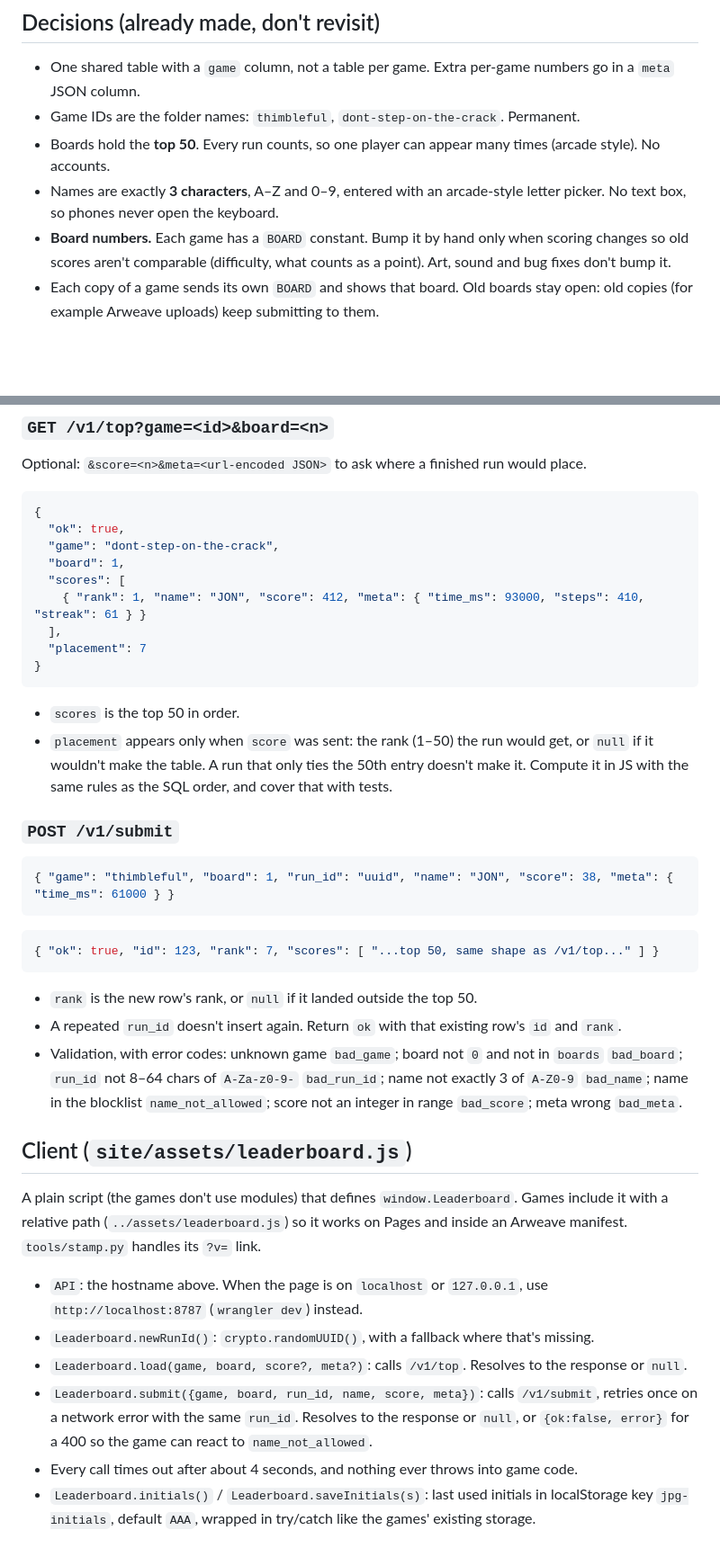
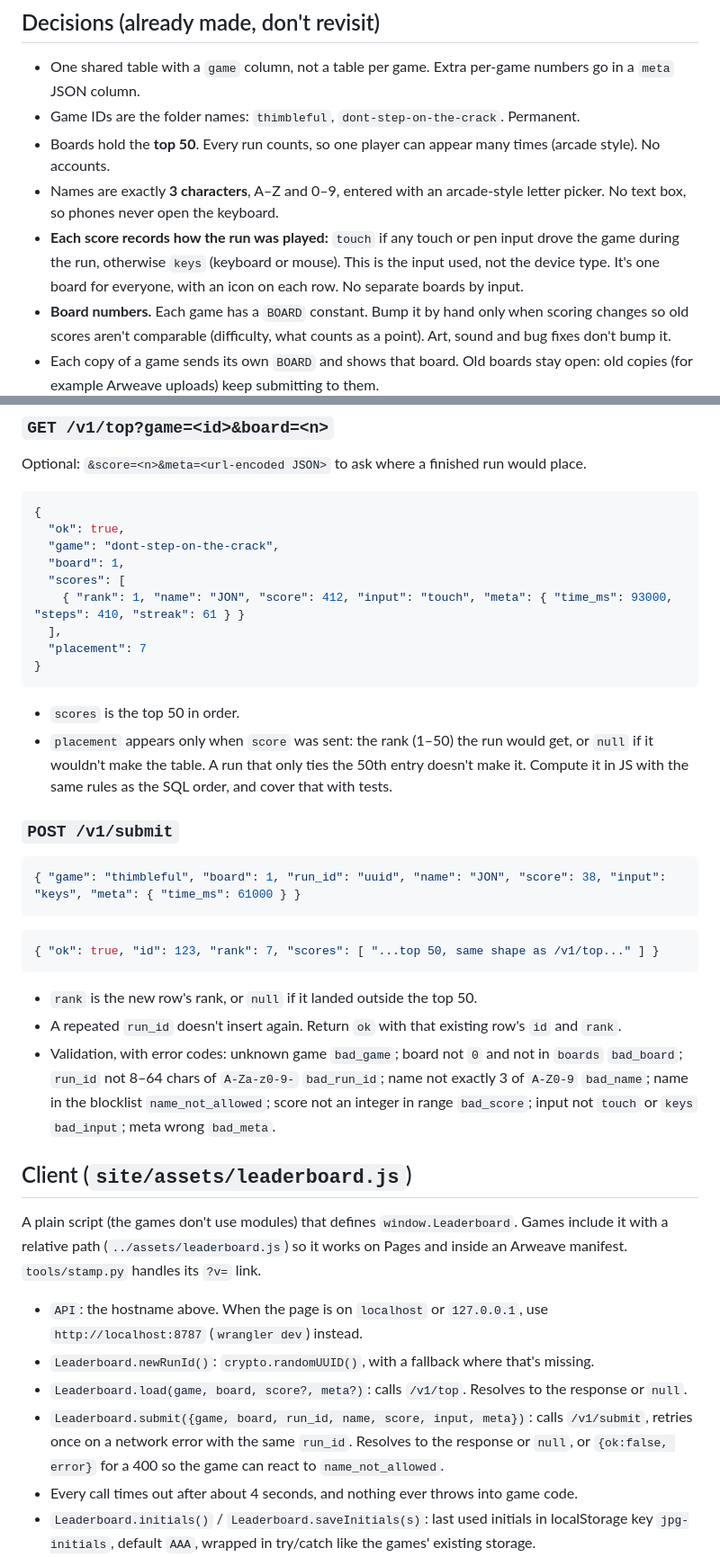
Before and after one commit to JonnieSparkles/jonniepeed-games, a Markdown page: specs/SPEC-001-leaderboards.md, 2 parts joined by grey strips. Shown at 90% size. GitHub-like rendering; blank space fills up the shorter version.

````diff
--- a/specs/SPEC-001-leaderboards.md
+++ b/specs/SPEC-001-leaderboards.md
@@ -29,6 +29,7 @@ Cloudflare D1  (one table: scores)
 - Game IDs are the folder names: `thimbleful`, `dont-step-on-the-crack`. Permanent.
 - Boards hold the **top 50**. Every run counts, so one player can appear many times (arcade style). No accounts.
 - Names are exactly **3 characters**, A–Z and 0–9, entered with an arcade-style letter picker. No text box, so phones never open the keyboard.
+- **Each score records how the run was played:** `touch` if any touch or pen input drove the game during the run, otherwise `keys` (keyboard or mouse). This is the input used, not the device type. It's one board for everyone, with an icon on each row. No separate boards by input.
 - **Board numbers.** Each game has a `BOARD` constant. Bump it by hand only when scoring changes so old scores aren't comparable (difficulty, what counts as a point). Art, sound and bug fixes don't bump it.
 - Each copy of a game sends its own `BOARD` and shows that board. Old boards stay open: old copies (for example Arweave uploads) keep submitting to them.
 - **Board `0` is the test board** for every game. Always allowed, never shown by a real game.
@@ -118,7 +120,7 @@ Optional: `&score=<n>&meta=<url-encoded JSON>` to ask where a finished run would
   "game": "dont-step-on-the-crack",
   "board": 1,
   "scores": [
-    { "rank": 1, "name": "JON", "score": 412, "meta": { "time_ms": 93000, "steps": 410, "streak": 61 } }
+    { "rank": 1, "name": "JON", "score": 412, "input": "touch", "meta": { "time_ms": 93000, "steps": 410, "streak": 61 } }
   ],
   "placement": 7
 }
@@ -130,7 +132,7 @@ Optional: `&score=<n>&meta=<url-encoded JSON>` to ask where a finished run would
 ### `POST /v1/submit`
 
 ```json
-{ "game": "thimbleful", "board": 1, "run_id": "uuid", "name": "JON", "score": 38, "meta": { "time_ms": 61000 } }
+{ "game": "thimbleful", "board": 1, "run_id": "uuid", "name": "JON", "score": 38, "input": "keys", "meta": { "time_ms": 61000 } }
 ```
 
 ```json
@@ -139,7 +141,7 @@ Optional: `&score=<n>&meta=<url-encoded JSON>` to ask where a finished run would
 
 - `rank` is the new row's rank, or `null` if it landed outside the top 50.
 - A repeated `run_id` doesn't insert again. Return `ok` with that existing row's `id` and `rank`.
-- Validation, with error codes: unknown game `bad_game`; board not `0` and not in `boards` `bad_board`; `run_id` not 8–64 chars of `A-Za-z0-9-` `bad_run_id`; name not exactly 3 of `A-Z0-9` `bad_name`; name in the blocklist `name_not_allowed`; score not an integer in range `bad_score`; meta wrong `bad_meta`.
+- Validation, with error codes: unknown game `bad_game`; board not `0` and not in `boards` `bad_board`; `run_id` not 8–64 chars of `A-Za-z0-9-` `bad_run_id`; name not exactly 3 of `A-Z0-9` `bad_name`; name in the blocklist `name_not_allowed`; score not an integer in range `bad_score`; input not `touch` or `keys` `bad_input`; meta wrong `bad_meta`.
 
 ## Client (`site/assets/leaderboard.js`)
 
@@ -148,7 +150,7 @@ A plain script (the games don't use modules) that defines `window.Leaderboard`.
 - `API`: the hostname above. When the page is on `localhost` or `127.0.0.1`, use `http://localhost:8787` (`wrangler dev`) instead.
 - `Leaderboard.newRunId()`: `crypto.randomUUID()`, with a fallback where that's missing.
 - `Leaderboard.load(game, board, score?, meta?)`: calls `/v1/top`. Resolves to the response or `null`.
-- `Leaderboard.submit({game, board, run_id, name, score, meta})`: calls `/v1/submit`, retries once on a network error with the same `run_id`. Resolves to the response or `null`, or `{ok:false, error}` for a 400 so the game can react to `name_not_allowed`.
+- `Leaderboard.submit({game, board, run_id, name, score, input, meta})`: calls `/v1/submit`, retries once on a network error with the same `run_id`. Resolves to the response or `null`, or `{ok:false, error}` for a 400 so the game can react to `name_not_allowed`.
 - Every call times out after about 4 seconds, and nothing ever throws into game code.
 - `Leaderboard.initials()` / `Leaderboard.saveInitials(s)`: last used initials in localStorage key `jpg-initials`, default `AAA`, wrapped in try/catch like the games' existing storage.
 - `Leaderboard.entry(container, {initials, onDone(name), onSkip()})`: builds the initials picker as plain DOM with `lb-` class names and no styling, so each game styles it:
````
Also changed, not shown: other parts of specs/SPEC-001-leaderboards.md (+9 -5 lines).
